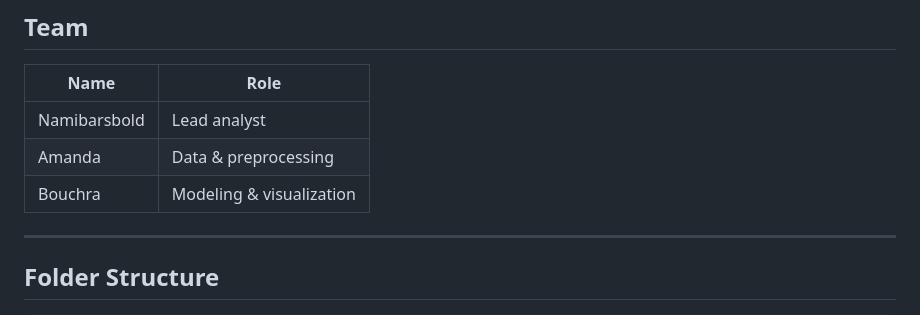
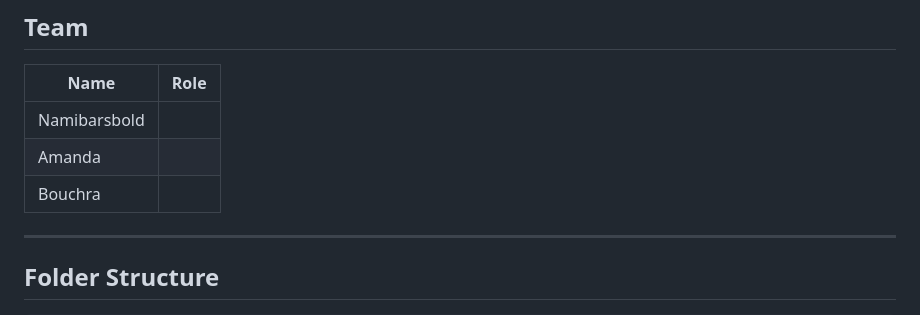
Before and after one commit to namibarsbold/STATS201-Course-project, a Markdown page: README.md, the part around the change. GitHub-like rendering.

```diff
--- a/README.md
+++ b/README.md
@@ -10,9 +10,9 @@ A machine-learning panel study that uses VIIRS nighttime-light tiles, population
 
 | Name | Role |
 |------|------|
-| Namibarsbold | Lead analyst |
-| Amanda | Data & preprocessing |
-| Bouchra | Modeling & visualization |
+| Namibarsbold |  |
+| Amanda | |
+| Bouchra |  |
 
 ---
 
```
